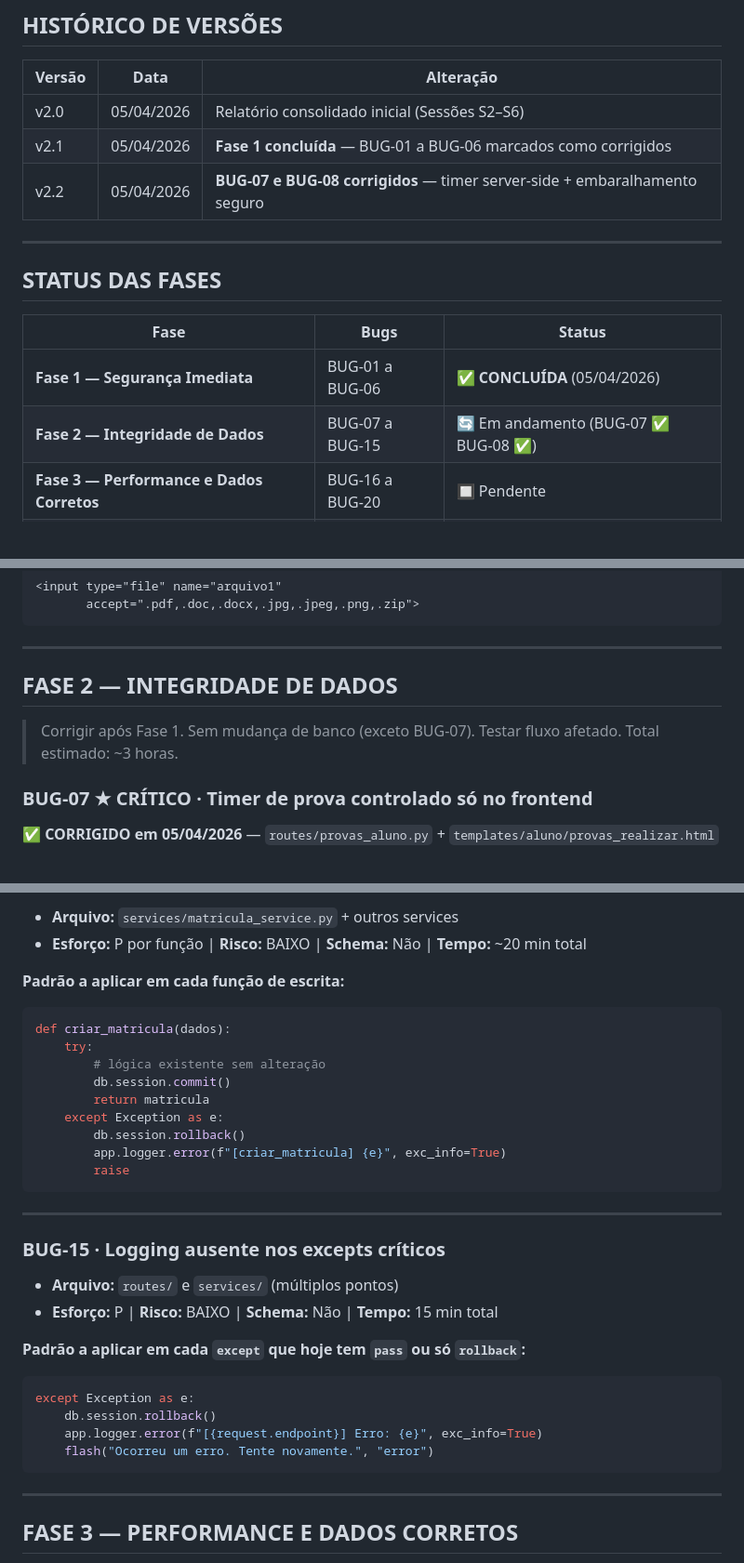
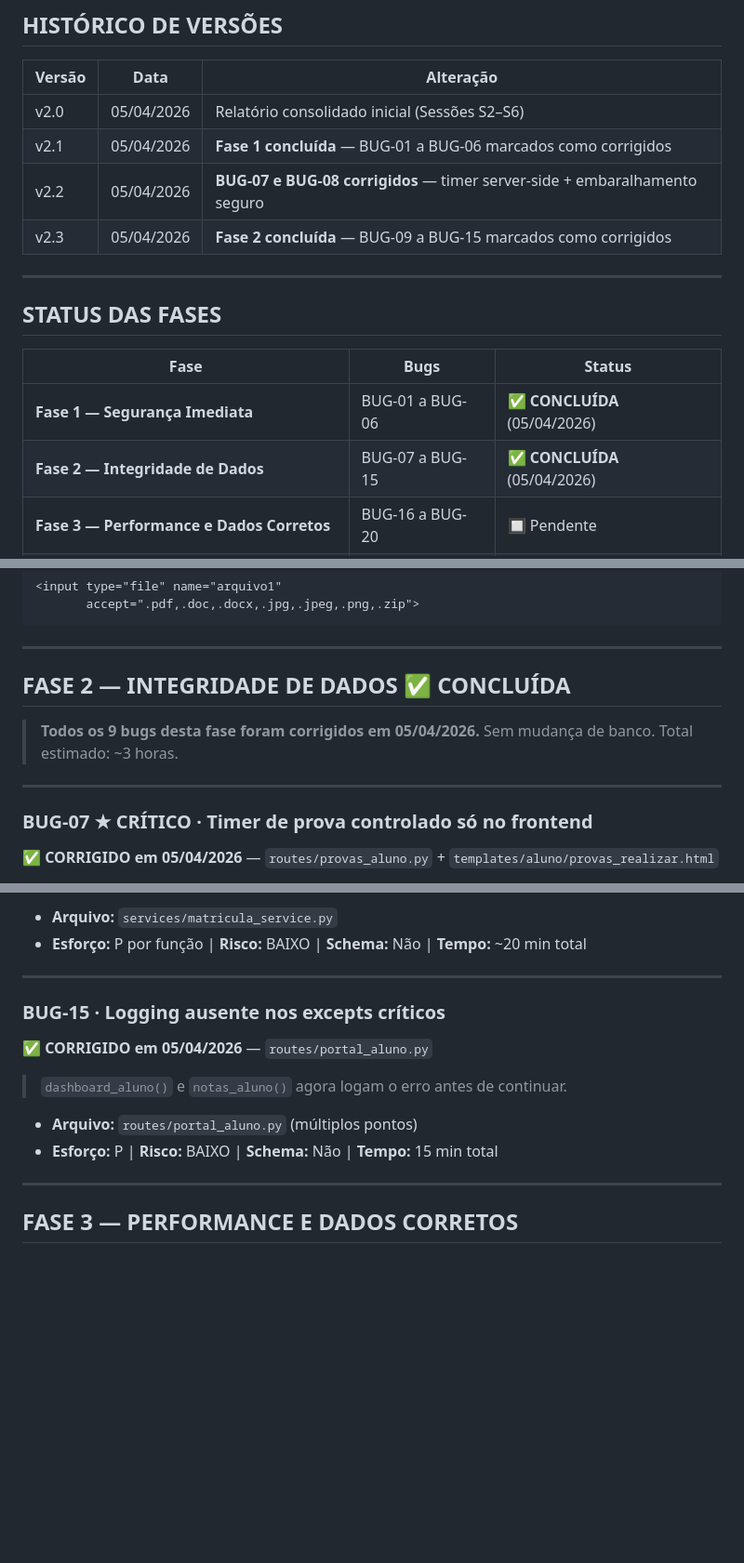
Before and after one commit to centrodequalificacao2020-create/alunos, a Markdown page: RELATORIO_AUDITORIA_v2.md, 3 parts joined by grey strips. Shown at 93% size. Rendered like a GitHub page; blank space fills up the shorter version.

````diff
--- a/RELATORIO_AUDITORIA_v2.md
+++ b/RELATORIO_AUDITORIA_v2.md
@@ -20,6 +20,7 @@
 | v2.0 | 05/04/2026 | Relatório consolidado inicial (Sessões S2–S6) |
 | v2.1 | 05/04/2026 | **Fase 1 concluída** — BUG-01 a BUG-06 marcados como corrigidos |
 | v2.2 | 05/04/2026 | **BUG-07 e BUG-08 corrigidos** — timer server-side + embaralhamento seguro |
+| v2.3 | 05/04/2026 | **Fase 2 concluída** — BUG-09 a BUG-15 marcados como corrigidos |
 
 ---
 
@@ -28,7 +29,7 @@
 | Fase | Bugs | Status |
 |---|---|---|
 | **Fase 1 — Segurança Imediata** | BUG-01 a BUG-06 | ✅ **CONCLUÍDA** (05/04/2026) |
-| **Fase 2 — Integridade de Dados** | BUG-07 a BUG-15 | 🔄 Em andamento (BUG-07 ✅ BUG-08 ✅) |
+| **Fase 2 — Integridade de Dados** | BUG-07 a BUG-15 | ✅ **CONCLUÍDA** (05/04/2026) |
 | **Fase 3 — Performance e Dados Corretos** | BUG-16 a BUG-20 | 🔲 Pendente |
 | **Fase 4 — Funcionalidades Quebradas** | BUG-21 a BUG-23 | 🔲 Pendente |
 | **Fase 5 — Arquitetura e Manutenibilidade** | BUG-24 a BUG-27 | 🔲 Pendente |
@@ -256,9 +257,12 @@ except Exception as e:
 
 ---
 
-## FASE 2 — INTEGRIDADE DE DADOS
+## FASE 2 — INTEGRIDADE DE DADOS ✅ CONCLUÍDA
 
-> Corrigir após Fase 1. Sem mudança de banco (exceto BUG-07). Testar fluxo afetado. Total estimado: ~3 horas.
+> **Todos os 9 bugs desta fase foram corrigidos em 05/04/2026.**
+> Sem mudança de banco. Total estimado: ~3 horas.
+
+---
 
 ### BUG-07 ★ CRÍTICO · Timer de prova controlado só no frontend
 ✅ **CORRIGIDO em 05/04/2026** — `routes/provas_aluno.py` + `templates/aluno/provas_realizar.html`
@@ -385,34 +344,15 @@ if data_aula > date.today():
 
-- **Arquivo:** `services/matricula_service.py` + outros services
+- **Arquivo:** `services/matricula_service.py`
 - **Esforço:** P por função | **Risco:** BAIXO | **Schema:** Não | **Tempo:** ~20 min total
-
-**Padrão a aplicar em cada função de escrita:**
-```python
-def criar_matricula(dados):
-    try:
-        # lógica existente sem alteração
-        db.session.commit()
-        return matricula
-    except Exception as e:
-        db.session.rollback()
-        app.logger.error(f"[criar_matricula] {e}", exc_info=True)
-        raise
-```
 
 ---
 
 ### BUG-15 · Logging ausente nos excepts críticos
+✅ **CORRIGIDO em 05/04/2026** — `routes/portal_aluno.py`
+> `dashboard_aluno()` e `notas_aluno()` agora logam o erro antes de continuar.
 
-- **Arquivo:** `routes/` e `services/` (múltiplos pontos)
+- **Arquivo:** `routes/portal_aluno.py` (múltiplos pontos)
 - **Esforço:** P | **Risco:** BAIXO | **Schema:** Não | **Tempo:** 15 min total
-
-**Padrão a aplicar em cada `except` que hoje tem `pass` ou só `rollback`:**
-```python
-except Exception as e:
-    db.session.rollback()
-    app.logger.error(f"[{request.endpoint}] Erro: {e}", exc_info=True)
-    flash("Ocorreu um erro. Tente novamente.", "error")
-```
 
 ---
 
````
Also changed, not shown: other parts of RELATORIO_AUDITORIA_v2.md (+13 -58 lines).
